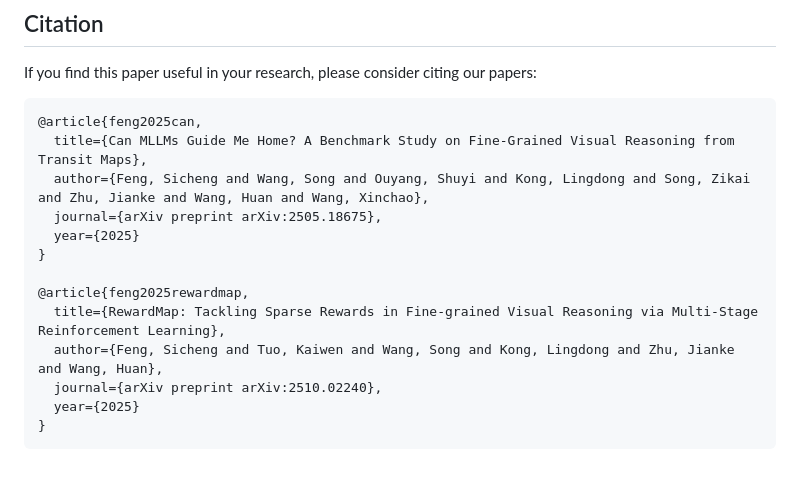
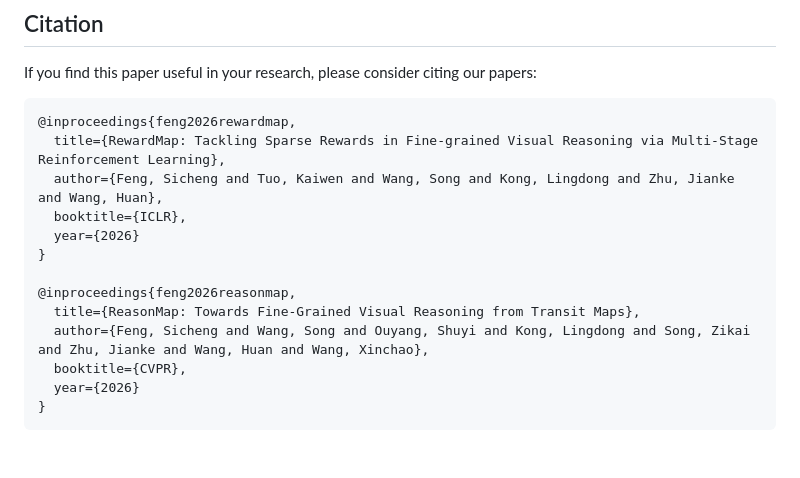
Before and after one commit to fscdc/RewardMap, a Markdown page: README.md, the part around the change. Rendered like a GitHub page.

````diff
--- a/README.md
+++ b/README.md
@@ -166,17 +166,17 @@ This source code is derived from the PyTorch reimplementation of [Seg-Zero](http
 If you find this paper useful in your research, please consider citing our papers:
 
 ```bibtex
-@article{feng2025can,
-  title={Can MLLMs Guide Me Home? A Benchmark Study on Fine-Grained Visual Reasoning from Transit Maps},
-  author={Feng, Sicheng and Wang, Song and Ouyang, Shuyi and Kong, Lingdong and Song, Zikai and Zhu, Jianke and Wang, Huan and Wang, Xinchao},
-  journal={arXiv preprint arXiv:2505.18675},
-  year={2025}
+@inproceedings{feng2026rewardmap,
+  title={RewardMap: Tackling Sparse Rewards in Fine-grained Visual Reasoning via Multi-Stage Reinforcement Learning},
+  author={Feng, Sicheng and Tuo, Kaiwen and Wang, Song and Kong, Lingdong and Zhu, Jianke and Wang, Huan},
+  booktitle={ICLR},
+  year={2026}
 }
 
-@article{feng2025rewardmap,
-  title={RewardMap: Tackling Sparse Rewards in Fine-grained Visual Reasoning via Multi-Stage Reinforcement Learning},
-  author={Feng, Sicheng and Tuo, Kaiwen and Wang, Song and Kong, Lingdong and Zhu, Jianke and Wang, Huan},
-  journal={arXiv preprint arXiv:2510.02240},
-  year={2025}
+@inproceedings{feng2026reasonmap,
+  title={ReasonMap: Towards Fine-Grained Visual Reasoning from Transit Maps},
+  author={Feng, Sicheng and Wang, Song and Ouyang, Shuyi and Kong, Lingdong and Song, Zikai and Zhu, Jianke and Wang, Huan and Wang, Xinchao},
+  booktitle={CVPR},
+  year={2026}
 }
 ```
````
